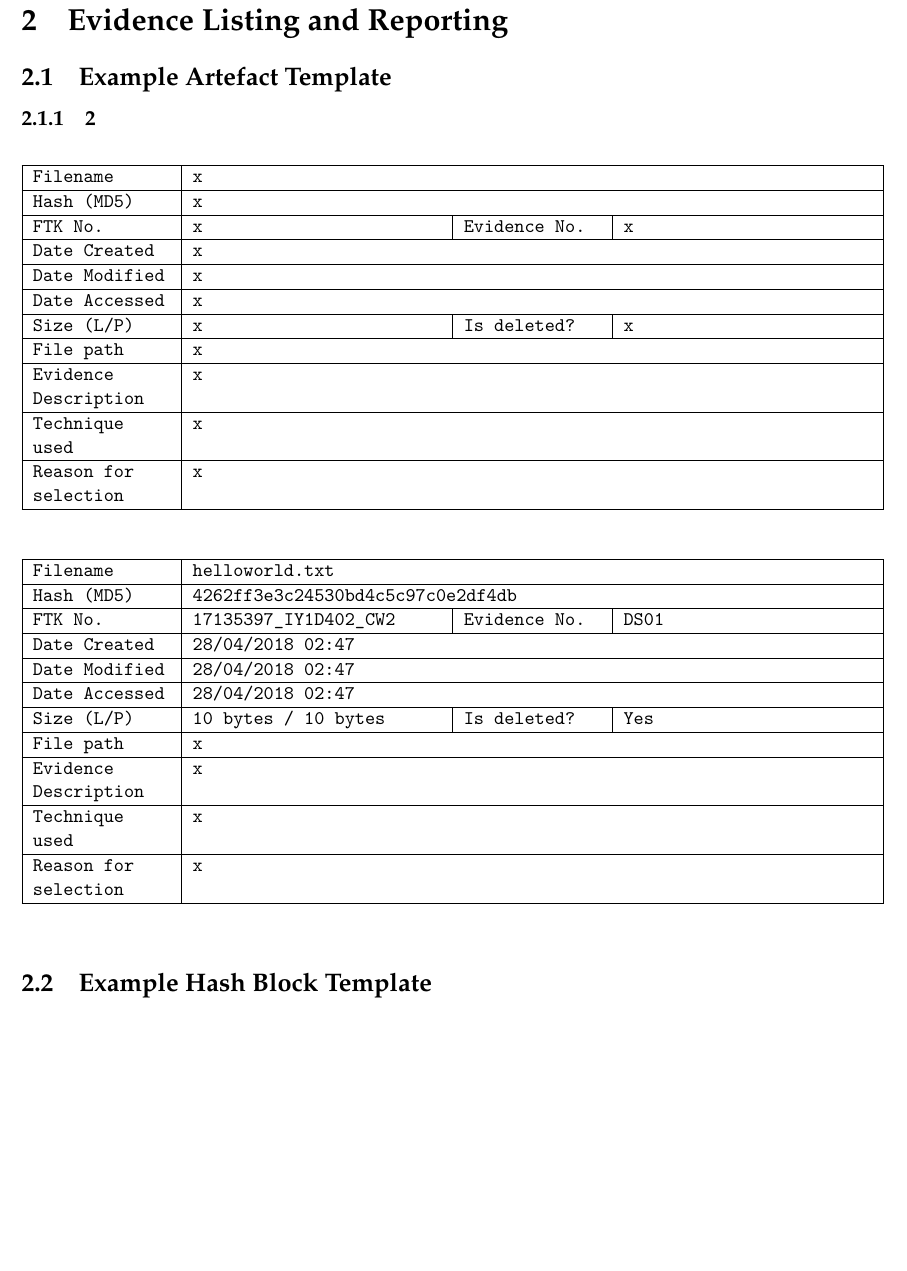
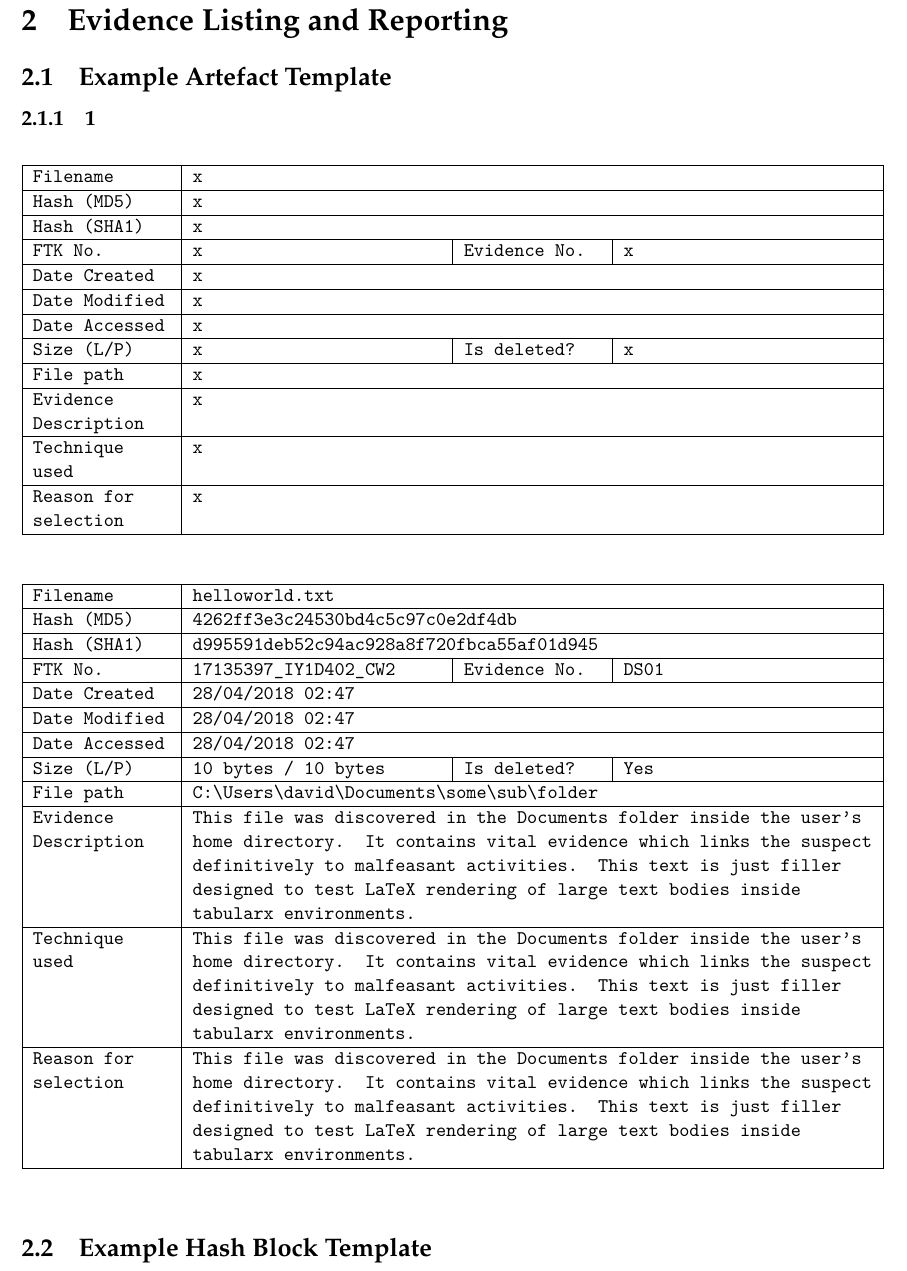
Before and after one commit to david-wm-sanders/uswacs-1-iy1d402-a2-ftk, a LaTeX document (forensics_report.tex): part of page 4 of 6, cut so that both start at the same text, the shorter picture padded with empty space. Compiled offline with pdfLaTeX.

Commit message:
Refine artefact template

```diff
--- a/forensics_report.tex
+++ b/forensics_report.tex
@@ -91,7 +91,33 @@ In applying these principles, it is important to be aware of the following. The
 \pagebreak
 \section{Evidence Listing and Reporting}
 \subsection{Example Artefact Template}
-% \subsubsection{1}
+\subsubsection{1}
+\begin{table}[h!]
+\centering
+% \caption{My caption}
+% \label{my-label}
+\ttfamily\small
+% \newcolumntype{k}{>{\hsize=.5\hsize}X}
+\newcolumntype{k}{p{2.75cm}}
+\newcolumntype{v}{X}
+\newcolumntype{t}{p{\textwidth - 4\tabcolsep - 2.75cm - 3\arrayrulewidth}}
+\begin{tabularx}{1\textwidth}{|k|v|k|v|}
+\hline
+Filename               & \multicolumn{3}{v|}{x}                         \tabularnewline \hline
+Hash (MD5)             & \multicolumn{3}{v|}{x}                         \tabularnewline \hline
+Hash (SHA1)            & \multicolumn{3}{v|}{x}                         \tabularnewline \hline
+FTK No.                & x                        &  Evidence No.  & x  \tabularnewline \hline
+Date Created           & \multicolumn{3}{v|}{x}                         \tabularnewline \hline
+Date Modified          & \multicolumn{3}{v|}{x}                         \tabularnewline \hline
+Date Accessed          & \multicolumn{3}{v|}{x}                         \tabularnewline \hline
+Size (L/P)             & x                        & Is deleted?    & x  \tabularnewline \hline
+File path              & \multicolumn{3}{t|}{x}                         \tabularnewline \hline
+Evidence Description   & \multicolumn{3}{t|}{x}                         \tabularnewline \hline
+Technique used         & \multicolumn{3}{t|}{x}                         \tabularnewline \hline
+Reason for selection   & \multicolumn{3}{t|}{x}                         \tabularnewline \hline
+\end{tabularx}
+\end{table}
+
 % \begin{table}[h!]
 % \centering
 % % \caption{My caption}
@@ -102,61 +128,20 @@ In applying these principles, it is important to be aware of the following. The
 % \newcolumntype{v}{X}
 % \begin{tabularx}{1\textwidth}{|k|v|k|v|}
 % \hline
-% Filename               & x & Hash (MD5)          & x \tabularnewline \hline
-% Date Created           & x & Is deleted?         & x \tabularnewline \hline
-% Date Modified          & x & File path           & x \tabularnewline \hline
-% Date Accessed          & x & Size (L/P)          & x \tabularnewline \hline
-% FTK No.                & x & Evidence No.        & x \tabularnewline \hline
-% Evidence Description   & \multicolumn{3}{v|}{x}      \tabularnewline \hline
-% Technique used         & \multicolumn{3}{v|}{x}      \tabularnewline \hline
-% Reason for selection   & \multicolumn{3}{v|}{x}      \tabularnewline \hline
+% Filename               & \multicolumn{3}{v|}{helloworld.txt}                    \tabularnewline \hline
+% Hash (MD5)             & \multicolumn{3}{v|}{4262ff3e3c24530bd4c5c97c0e2df4db}  \tabularnewline \hline
+% Hash (SHA1)            & \multicolumn{3}{v|}{d995591deb52c94ac928a8f720fbca55af01d945}  \tabularnewline \hline
+% FTK No.                & 17135397\_IY1D402\_CW2  &  Evidence No.  & DS01        \tabularnewline \hline
+% Date Created           & \multicolumn{3}{v|}{28/04/2018 02:47}                  \tabularnewline \hline
+% Date Modified          & \multicolumn{3}{v|}{28/04/2018 02:47}                  \tabularnewline \hline
+% Date Accessed          & \multicolumn{3}{v|}{28/04/2018 02:47}                  \tabularnewline \hline
+% Size (L/P)             & 10 bytes / 10 bytes   & Is deleted?    & Yes           \tabularnewline \hline
+% File path              & \multicolumn{3}{v|}{C:\textbackslash Users\textbackslash david\textbackslash Documents}  \tabularnewline \hline
+% Evidence Description   & \multicolumn{3}{v|}{x}                                 \tabularnewline \hline
+% Technique used         & \multicolumn{3}{v|}{x}                                 \tabularnewline \hline
+% Reason for selection   & \multicolumn{3}{v|}{x}                                 \tabularnewline \hline
 % \end{tabularx}
 % \end{table}
-% \begin{table}[h!]
-% \centering
-% % \caption{My caption}
-% % \label{my-label}
-% \ttfamily\small
-% % \newcolumntype{k}{>{\hsize=.5\hsize}X}
-% \newcolumntype{k}{p{2.75cm}}
-% \newcolumntype{v}{X}
-% \begin{tabularx}{1\textwidth}{|k|v|k|v|}
-% \hline
-% Filename               & helloworld.txt          & Hash (MD5)          & 4262ff3e3c24530bd4c5c97c0e2df4db \tabularnewline \hline
-% Date Created           & 28/04/2018 02:47        & Is deleted?         & Yes                              \tabularnewline \hline
-% Date Modified          & 28/04/2018 02:47        & File path           & D:\textbackslash projects        \tabularnewline \hline
-% Date Accessed          & 28/04/2018 02:47        & Size (L/P)          & x \tabularnewline \hline
-% FTK No.                & x                       & Evidence No.        & x \tabularnewline \hline
-% Evidence Description   & \multicolumn{3}{v|}{x}      \tabularnewline \hline
-% Technique used         & \multicolumn{3}{v|}{x}      \tabularnewline \hline
-% Reason for selection   & \multicolumn{3}{v|}{x}      \tabularnewline \hline
-% \end{tabularx}
-% \end{table}
-
-\subsubsection{2}
-\begin{table}[h!]
-\centering
-% \caption{My caption}
-% \label{my-label}
-\ttfamily\small
-% \newcolumntype{k}{>{\hsize=.5\hsize}X}
-\newcolumntype{k}{p{2.75cm}}
-\newcolumntype{v}{X}
-\begin{tabularx}{1\textwidth}{|k|v|k|v|}
-\hline
-Filename               & \multicolumn{3}{v|}{x}                         \tabularnewline \hline
-Hash (MD5)             & \multicolumn{3}{v|}{x}                         \tabularnewline \hline
-FTK No.                & x                        &  Evidence No.  & x  \tabularnewline \hline
-Date Created           & \multicolumn{3}{v|}{x}                         \tabularnewline \hline
-Date Modified          & \multicolumn{3}{v|}{x}                         \tabularnewline \hline
-Date Accessed          & \multicolumn{3}{v|}{x}                         \tabularnewline \hline
-Size (L/P)             & x                        & Is deleted?    & x  \tabularnewline \hline
-File path              & \multicolumn{3}{v|}{x}                         \tabularnewline \hline
-Evidence Description   & \multicolumn{3}{v|}{x}                         \tabularnewline \hline
-Technique used         & \multicolumn{3}{v|}{x}                         \tabularnewline \hline
-Reason for selection   & \multicolumn{3}{v|}{x}                         \tabularnewline \hline
-\end{tabularx}
-\end{table}
 
 \begin{table}[h!]
 \centering
@@ -166,19 +151,21 @@ Reason for selection   & \multicolumn{3}{v|}{x}                         \tabular
 % \newcolumntype{k}{>{\hsize=.5\hsize}X}
 \newcolumntype{k}{p{2.75cm}}
 \newcolumntype{v}{X}
+\newcolumntype{t}{p{\textwidth - 4\tabcolsep - 2.75cm - 3\arrayrulewidth}}
 \begin{tabularx}{1\textwidth}{|k|v|k|v|}
 \hline
 Filename               & \multicolumn{3}{v|}{helloworld.txt}                    \tabularnewline \hline
 Hash (MD5)             & \multicolumn{3}{v|}{4262ff3e3c24530bd4c5c97c0e2df4db}  \tabularnewline \hline
-FTK No.                & 17135397\_IY1D402\_CW2  &  Evidence No.  & DS01          \tabularnewline \hline
+Hash (SHA1)            & \multicolumn{3}{v|}{d995591deb52c94ac928a8f720fbca55af01d945}  \tabularnewline \hline
+FTK No.                & 17135397\_IY1D402\_CW2  &  Evidence No.  & DS01        \tabularnewline \hline
 Date Created           & \multicolumn{3}{v|}{28/04/2018 02:47}                  \tabularnewline \hline
 Date Modified          & \multicolumn{3}{v|}{28/04/2018 02:47}                  \tabularnewline \hline
 Date Accessed          & \multicolumn{3}{v|}{28/04/2018 02:47}                  \tabularnewline \hline
 Size (L/P)             & 10 bytes / 10 bytes   & Is deleted?    & Yes           \tabularnewline \hline
-File path              & \multicolumn{3}{v|}{x}                                 \tabularnewline \hline
-Evidence Description   & \multicolumn{3}{v|}{x}                                 \tabularnewline \hline
-Technique used         & \multicolumn{3}{v|}{x}                                 \tabularnewline \hline
-Reason for selection   & \multicolumn{3}{v|}{x}                                 \tabularnewline \hline
+File path              & \multicolumn{3}{t|}{C:\textbackslash Users\textbackslash david\textbackslash Documents\textbackslash some\textbackslash sub\textbackslash folder}  \tabularnewline \hline
+Evidence Description   & \multicolumn{3}{t|}{This file was discovered in the Documents folder inside the user's home directory. It contains vital evidence which links the suspect definitively to malfeasant activities. This text is just filler designed to test LaTeX rendering of large text bodies inside tabularx environments.}                                 \tabularnewline \hline
+Technique used         & \multicolumn{3}{t|}{This file was discovered in the Documents folder inside the user's home directory. It contains vital evidence which links the suspect definitively to malfeasant activities. This text is just filler designed to test LaTeX rendering of large text bodies inside tabularx environments.}                                 \tabularnewline \hline
+Reason for selection   & \multicolumn{3}{t|}{This file was discovered in the Documents folder inside the user's home directory. It contains vital evidence which links the suspect definitively to malfeasant activities. This text is just filler designed to test LaTeX rendering of large text bodies inside tabularx environments.}                                 \tabularnewline \hline
 \end{tabularx}
 \end{table}
 
```
